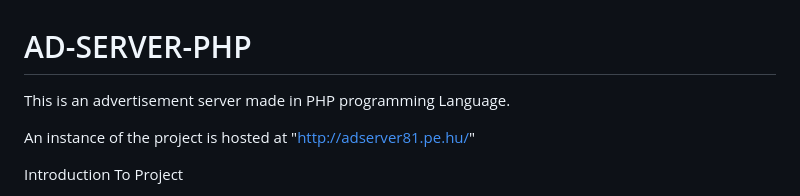
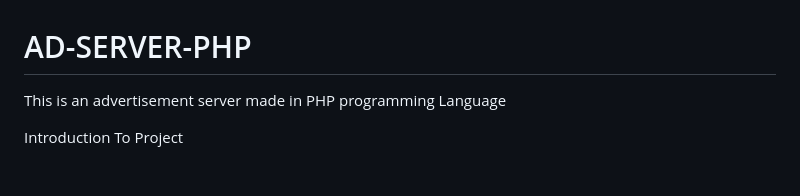
Before and after one commit to Dapjzl/advertisement_management_system, a Markdown page: README.md, the part around the change. GitHub-like rendering; blank space fills up the shorter version.

```diff
--- a/README.md
+++ b/README.md
@@ -1,7 +1,5 @@
 # AD-SERVER-PHP
-This is an advertisement server made in PHP programming Language.
-
-An instance of the project is hosted at "http://adserver81.pe.hu/"
+This is an advertisement server made in PHP programming Language
 
 Introduction To Project
 
```
